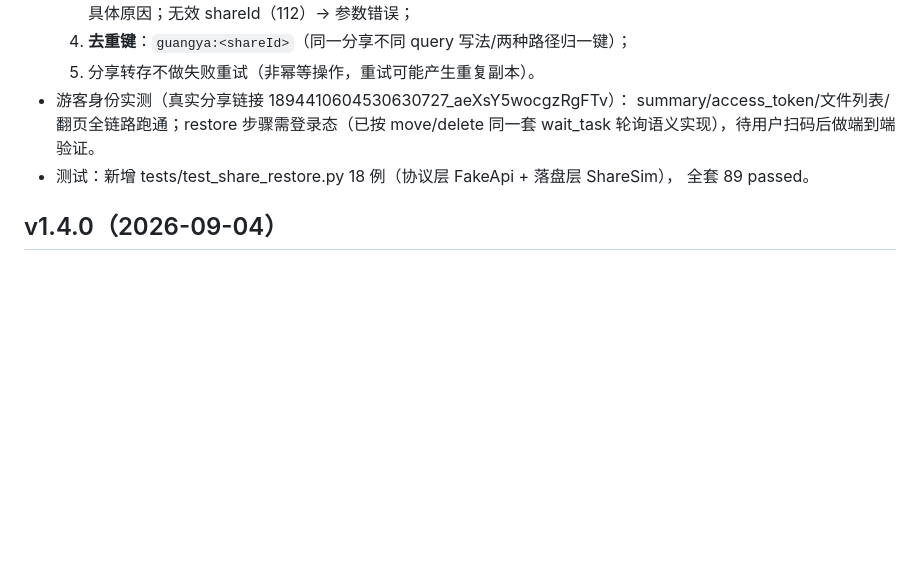
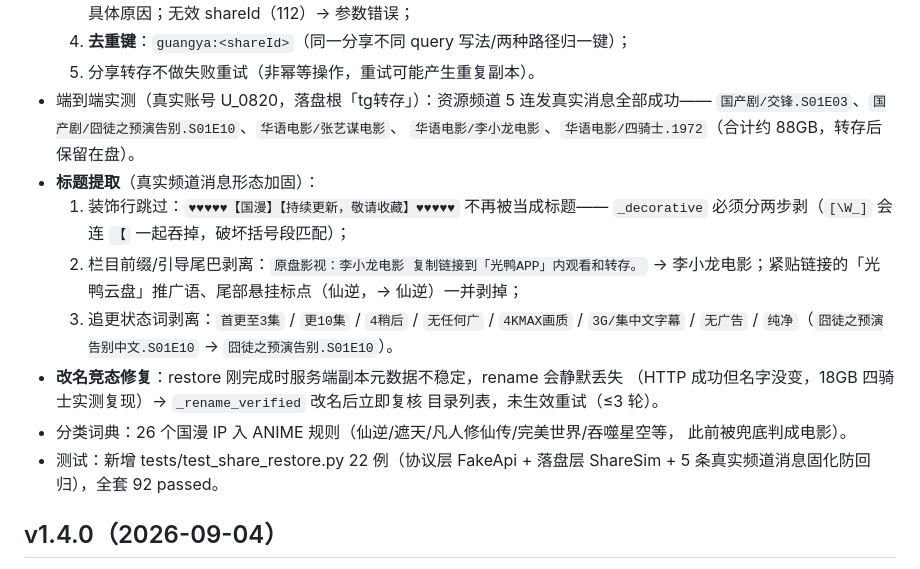
Before and after one commit to tianjian518/tg-guangya, a Markdown page: CHANGELOG.md, the part around the change. GitHub-like rendering; blank space fills up the shorter version.

Commit message:
docs: v1.7.0 更新日志校正（端到端实测 + 标题提取/改名竞态修复）

```diff
--- a/CHANGELOG.md
+++ b/CHANGELOG.md
@@ -18,11 +18,23 @@
      失效（200/201）/过期（202）→ 通知具体原因；无效 shareId（112）→ 参数错误；
   4. **去重键**：`guangya:<shareId>`（同一分享不同 query 写法/两种路径归一键）；
   5. 分享转存不做失败重试（非幂等操作，重试可能产生重复副本）。
-- 游客身份实测（真实分享链接 1894410604530630727_aeXsY5wocgzRgFTv）：
-  summary/access_token/文件列表/翻页全链路跑通；restore 步骤需登录态（已按
-  move/delete 同一套 wait_task 轮询语义实现），待用户扫码后做端到端验证。
-- 测试：新增 tests/test_share_restore.py 18 例（协议层 FakeApi + 落盘层 ShareSim），
-  全套 89 passed。
+- 端到端实测（真实账号 U_0820，落盘根「tg转存」）：资源频道 5 连发真实消息全部成功——
+  `国产剧/交锋.S01E03`、`国产剧/囧徒之预演告别.S01E10`、`华语电影/张艺谋电影`、
+  `华语电影/李小龙电影`、`华语电影/四骑士.1972`（合计约 88GB，转存后保留在盘）。
+- **标题提取**（真实频道消息形态加固）：
+  1. 装饰行跳过：`♥♥♥♥♥【国漫】【持续更新，敬请收藏】♥♥♥♥♥` 不再被当成标题——
+     `_decorative` 必须分两步剥（`[\W_]` 会连 `【` 一起吞掉，破坏括号段匹配）；
+  2. 栏目前缀/引导尾巴剥离：`原盘影视：李小龙电影 复制链接到「光鸭APP」内观看和转存。`
+     → 李小龙电影；紧贴链接的「光鸭云盘」推广语、尾部悬挂标点（仙逆，→ 仙逆）一并剥掉；
+  3. 追更状态词剥离：`首更至3集` / `更10集` / `4稍后` / `无任何广` / `4KMAX画质` /
+     `3G/集中文字幕` / `无广告` / `纯净`（`囧徒之预演告别中文.S01E10` → `囧徒之预演告别.S01E10`）。
+- **改名竞态修复**：restore 刚完成时服务端副本元数据不稳定，rename 会静默丢失
+  （HTTP 成功但名字没变，18GB 四骑士实测复现）→ `_rename_verified` 改名后立即复核
+  目录列表，未生效重试（≤3 轮）。
+- 分类词典：26 个国漫 IP 入 ANIME 规则（仙逆/遮天/凡人修仙传/完美世界/吞噬星空等，
+  此前被兜底判成电影）。
+- 测试：新增 tests/test_share_restore.py 22 例（协议层 FakeApi + 落盘层 ShareSim +
+  5 条真实频道消息固化防回归），全套 92 passed。
 
 ## v1.4.0（2026-09-04）
 
```
